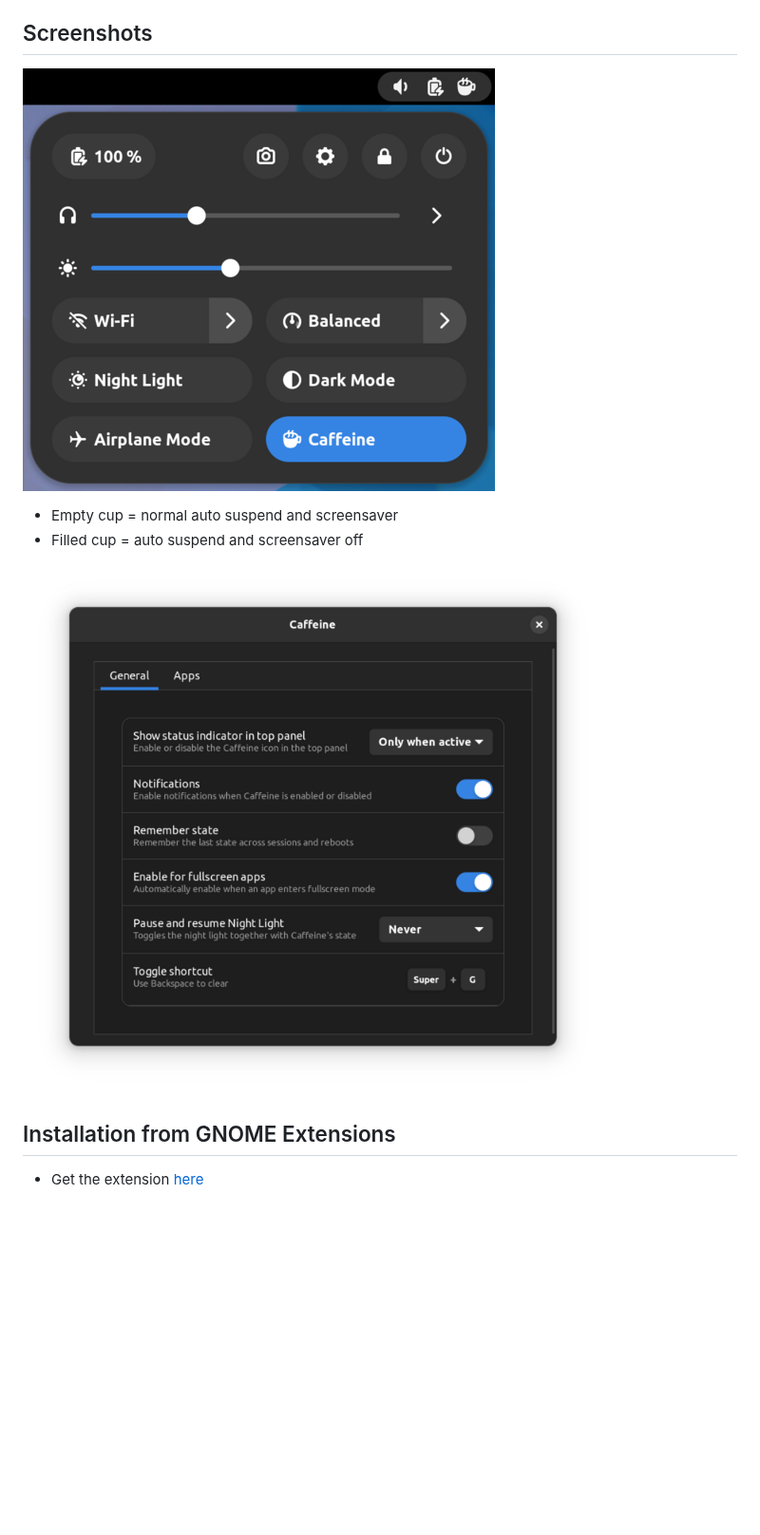
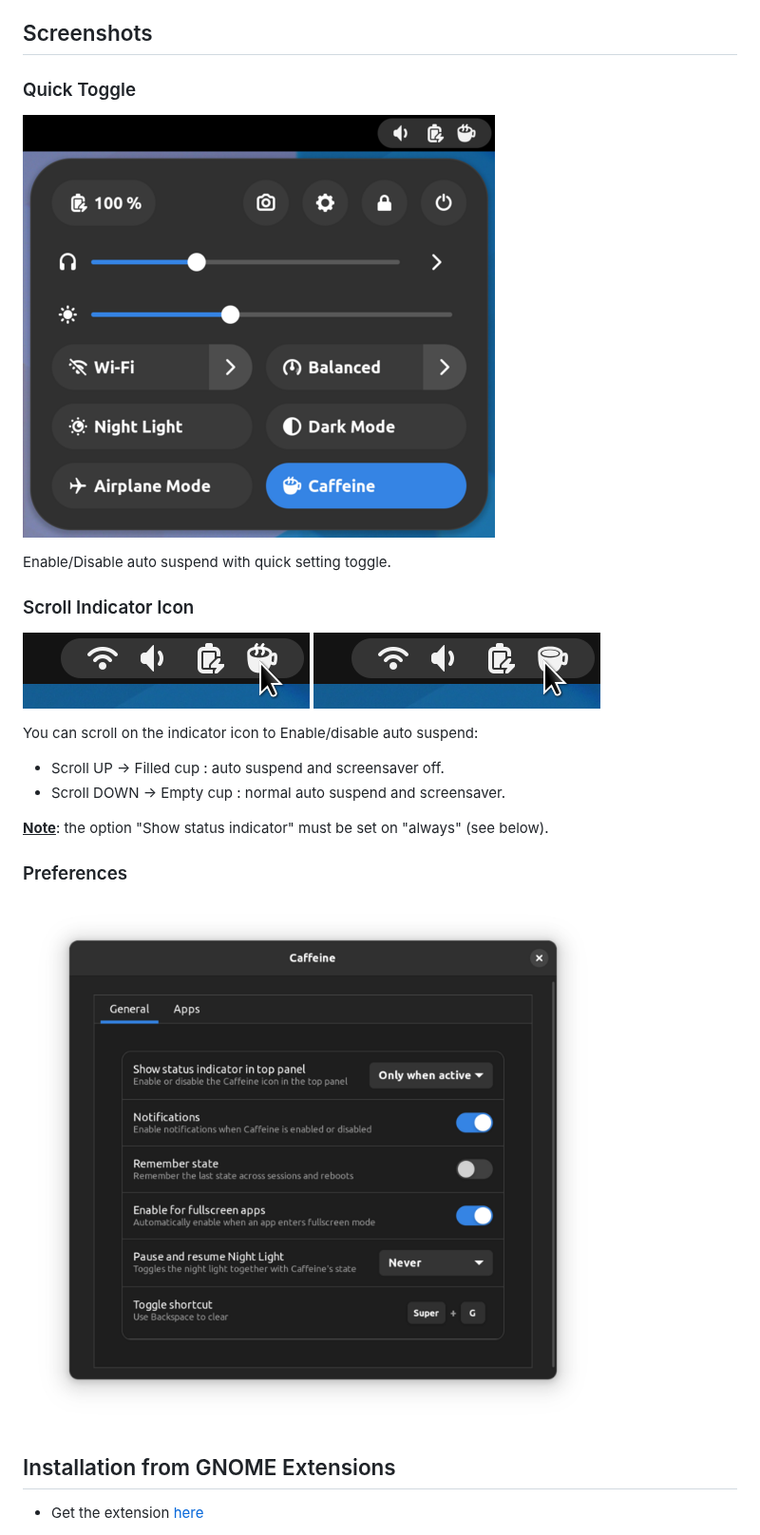
Before and after one commit to eonpatapon/gnome-shell-extension-caffeine, a Markdown page: README.md, the part around the change. Shown at 95% size. Drawn GitHub-style; pictures changed too: screenshots/screenshot-scroll-down.png (added), screenshots/screenshot-scroll-up.png (added); blank space fills up the shorter version.

```diff
--- a/README.md
+++ b/README.md
@@ -11,12 +11,25 @@
     - `gnome-shell-before-3.10`: `3.4` -> `3.8`
 
 ## Screenshots
-![Screenshot](screenshot.png)
+### Quick Toggle
+![Screenshot](screenshots/screenshot.png)
 
-  - Empty cup = normal auto suspend and screensaver
-  - Filled cup = auto suspend and screensaver off
+Enable/Disable auto suspend with quick setting toggle.
 
-![Preferences](screenshot-prefs.png)
+### Scroll Indicator Icon
+![Screenshot](screenshots/screenshot-scroll-up.png)
+![Screenshot](screenshots/screenshot-scroll-down.png)
+
+You can scroll on the indicator icon to Enable/disable auto suspend:
+
+- Scroll UP -> Filled cup : auto suspend and screensaver off.
+- Scroll DOWN -> Empty cup : normal auto suspend and screensaver.
+
+<u>__Note__</u>: the option "Show status indicator" must be set on "always" (see below).
+
+### Preferences
+![Preferences](screenshots/screenshot-prefs.png)
+
 
 ## Installation from GNOME Extensions
   - Get the extension [here](https://extensions.gnome.org/extension/517/caffeine/)
```
Also changed, not shown: screenshots/screenshot-prefs.png (renamed from screenshot-prefs.png), screenshots/screenshot.png (renamed from screenshot.png).
